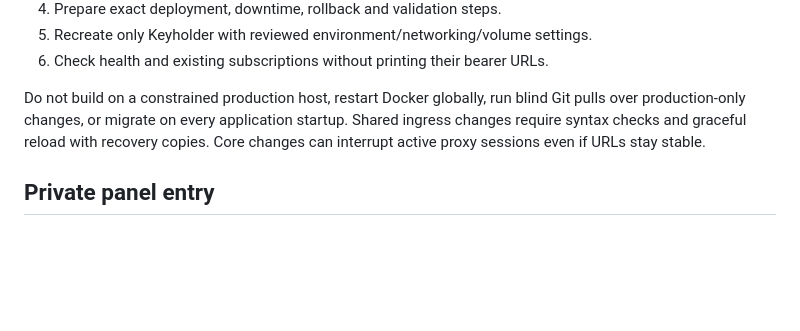
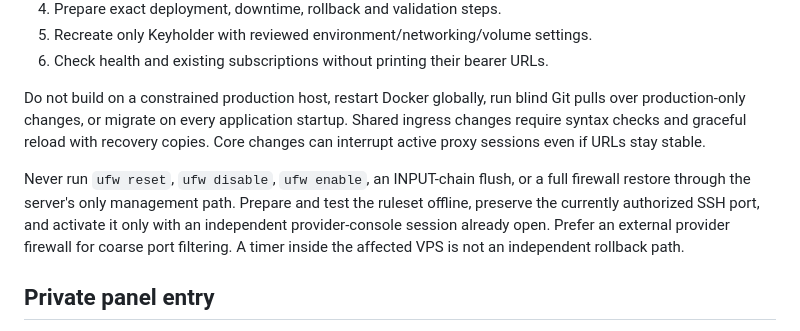
Before and after one commit to Ar-Atharifard/Marzban-Keyholder, a Markdown page: docs/operations.md, the part around the change. GitHub-like rendering; blank space fills up the shorter version.

Commit message:
docs: require independent firewall recovery

```diff
--- a/docs/operations.md
+++ b/docs/operations.md
@@ -31,6 +31,13 @@ Git pulls over production-only changes, or migrate on every application startup.
 Shared ingress changes require syntax checks and graceful reload with recovery
 copies. Core changes can interrupt active proxy sessions even if URLs stay stable.
 
+Never run `ufw reset`, `ufw disable`, `ufw enable`, an INPUT-chain flush, or a
+full firewall restore through the server's only management path. Prepare and test
+the ruleset offline, preserve the currently authorized SSH port, and activate it
+only with an independent provider-console session already open. Prefer an external
+provider firewall for coarse port filtering. A timer inside the affected VPS is
+not an independent rollback path.
+
 ## Private panel entry
 
 The optional `scripts/render_panel_gate.py` generator creates a private Nginx
```
